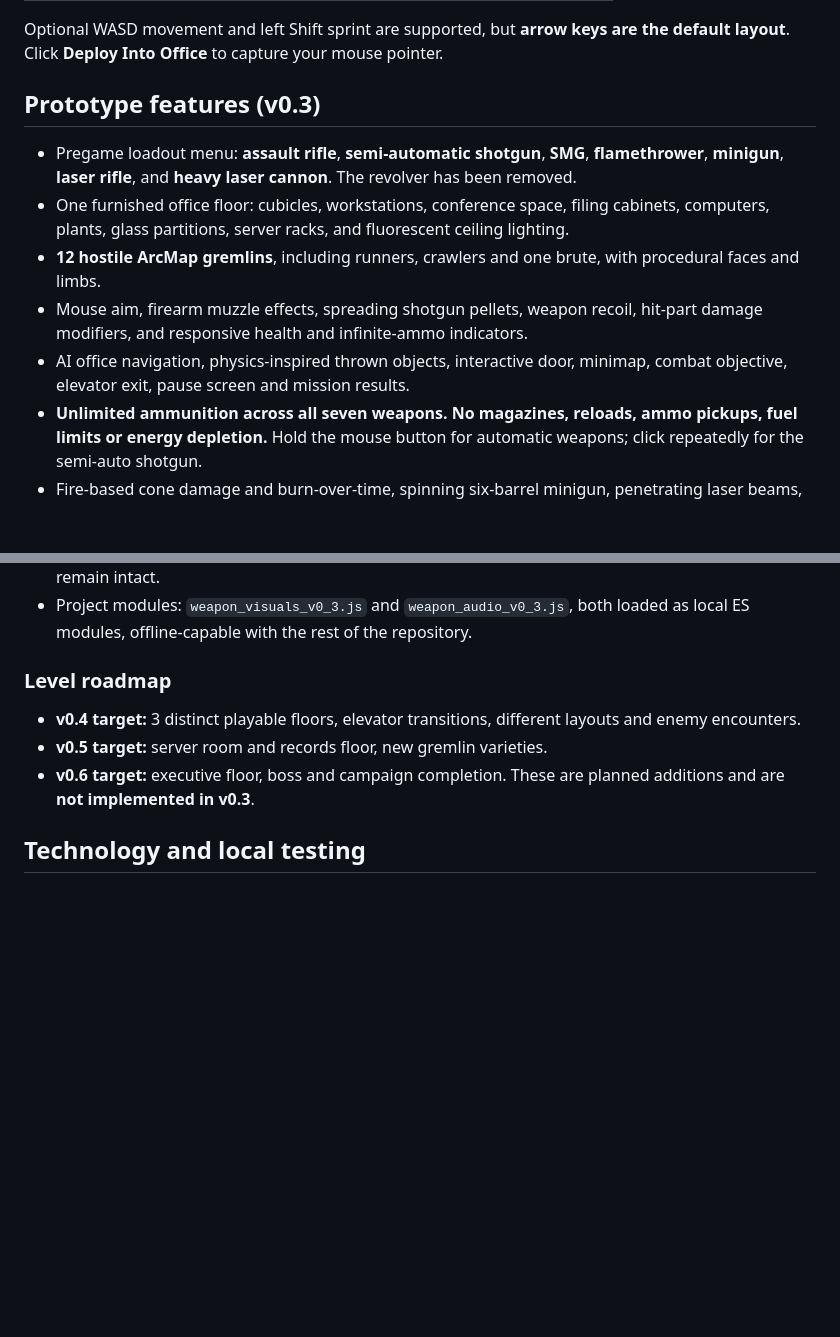
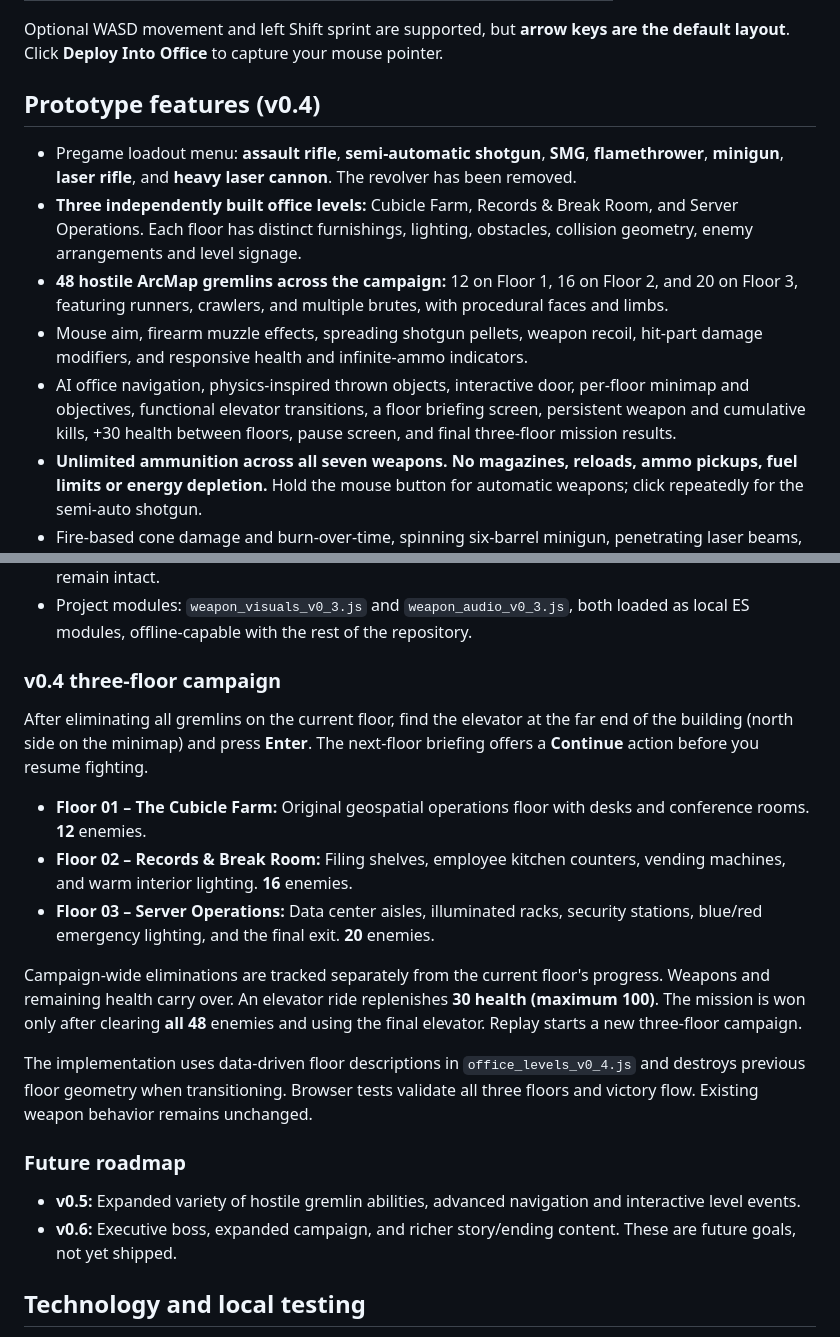
Before and after one commit to devonramey/ArcMap-Office-Rampage, a Markdown page: README.md, 2 parts joined by grey strips. Drawn GitHub-style; blank space fills up the shorter version.

Commit message:
Document v0.4 three-floor office campaign, objectives, elevator progression and replay

```diff
--- a/README.md
+++ b/README.md
@@ -28,13 +28,13 @@ The game is entirely client-side and hosted as static files on GitHub Pages. It
 
 Optional WASD movement and left Shift sprint are supported, but **arrow keys are the default layout**. Click **Deploy Into Office** to capture your mouse pointer.
 
-## Prototype features (v0.3)
+## Prototype features (v0.4)
 
 - Pregame loadout menu: **assault rifle**, **semi-automatic shotgun**, **SMG**, **flamethrower**, **minigun**, **laser rifle**, and **heavy laser cannon**. The revolver has been removed.
-- One furnished office floor: cubicles, workstations, conference space, filing cabinets, computers, plants, glass partitions, server racks, and fluorescent ceiling lighting.
-- **12 hostile ArcMap gremlins**, including runners, crawlers and one brute, with procedural faces and limbs.
+- **Three independently built office levels:** Cubicle Farm, Records & Break Room, and Server Operations. Each floor has distinct furnishings, lighting, obstacles, collision geometry, enemy arrangements and level signage.
+- **48 hostile ArcMap gremlins across the campaign:** 12 on Floor 1, 16 on Floor 2, and 20 on Floor 3, featuring runners, crawlers, and multiple brutes, with procedural faces and limbs.
 - Mouse aim, firearm muzzle effects, spreading shotgun pellets, weapon recoil, hit-part damage modifiers, and responsive health and infinite-ammo indicators.
-- AI office navigation, physics-inspired thrown objects, interactive door, minimap, combat objective, elevator exit, pause screen and mission results.
+- AI office navigation, physics-inspired thrown objects, interactive door, per-floor minimap and objectives, functional elevator transitions, a floor briefing screen, persistent weapon and cumulative kills, +30 health between floors, pause screen, and final three-floor mission results.
 - **Unlimited ammunition across all seven weapons. No magazines, reloads, ammo pickups, fuel limits or energy depletion.** Hold the mouse button for automatic weapons; click repeatedly for the semi-auto shotgun.
 - Fire-based cone damage and burn-over-time, spinning six-barrel minigun, penetrating laser beams, and substantially stronger firearm damage.
 - More detailed procedural first-person weapon models with barrel assemblies, rails, magazines, ammunition tanks, laser coils, sights, and hands.
@@ -55,11 +55,22 @@ Optional WASD movement and left Shift sprint are supported, but **arrow keys are
 - Existing infinite ammunition, no reloads, arrow-key movement, mouse aim and object grabbing remain intact.
 - Project modules: `weapon_visuals_v0_3.js` and `weapon_audio_v0_3.js`, both loaded as local ES modules, offline-capable with the rest of the repository.
 
-### Level roadmap
+### v0.4 three-floor campaign
 
-- **v0.4 target:** 3 distinct playable floors, elevator transitions, different layouts and enemy encounters.
-- **v0.5 target:** server room and records floor, new gremlin varieties.
-- **v0.6 target:** executive floor, boss and campaign completion. These are planned additions and are **not implemented in v0.3**.
+After eliminating all gremlins on the current floor, find the elevator at the far end of the building (north side on the minimap) and press **Enter**. The next-floor briefing offers a **Continue** action before you resume fighting.
+
+- **Floor 01 – The Cubicle Farm:** Original geospatial operations floor with desks and conference rooms. **12** enemies.
+- **Floor 02 – Records & Break Room:** Filing shelves, employee kitchen counters, vending machines, and warm interior lighting. **16** enemies.
+- **Floor 03 – Server Operations:** Data center aisles, illuminated racks, security stations, blue/red emergency lighting, and the final exit. **20** enemies.
+
+Campaign-wide eliminations are tracked separately from the current floor's progress. Weapons and remaining health carry over. An elevator ride replenishes **30 health (maximum 100)**. The mission is won only after clearing **all 48** enemies and using the final elevator. Replay starts a new three-floor campaign.
+
+The implementation uses data-driven floor descriptions in `office_levels_v0_4.js` and destroys previous floor geometry when transitioning. Browser tests validate all three floors and victory flow. Existing weapon behavior remains unchanged.
+
+### Future roadmap
+
+- **v0.5:** Expanded variety of hostile gremlin abilities, advanced navigation and interactive level events.
+- **v0.6:** Executive boss, expanded campaign, and richer story/ending content. These are future goals, not yet shipped.
 
 ## Technology and local testing
 
```
